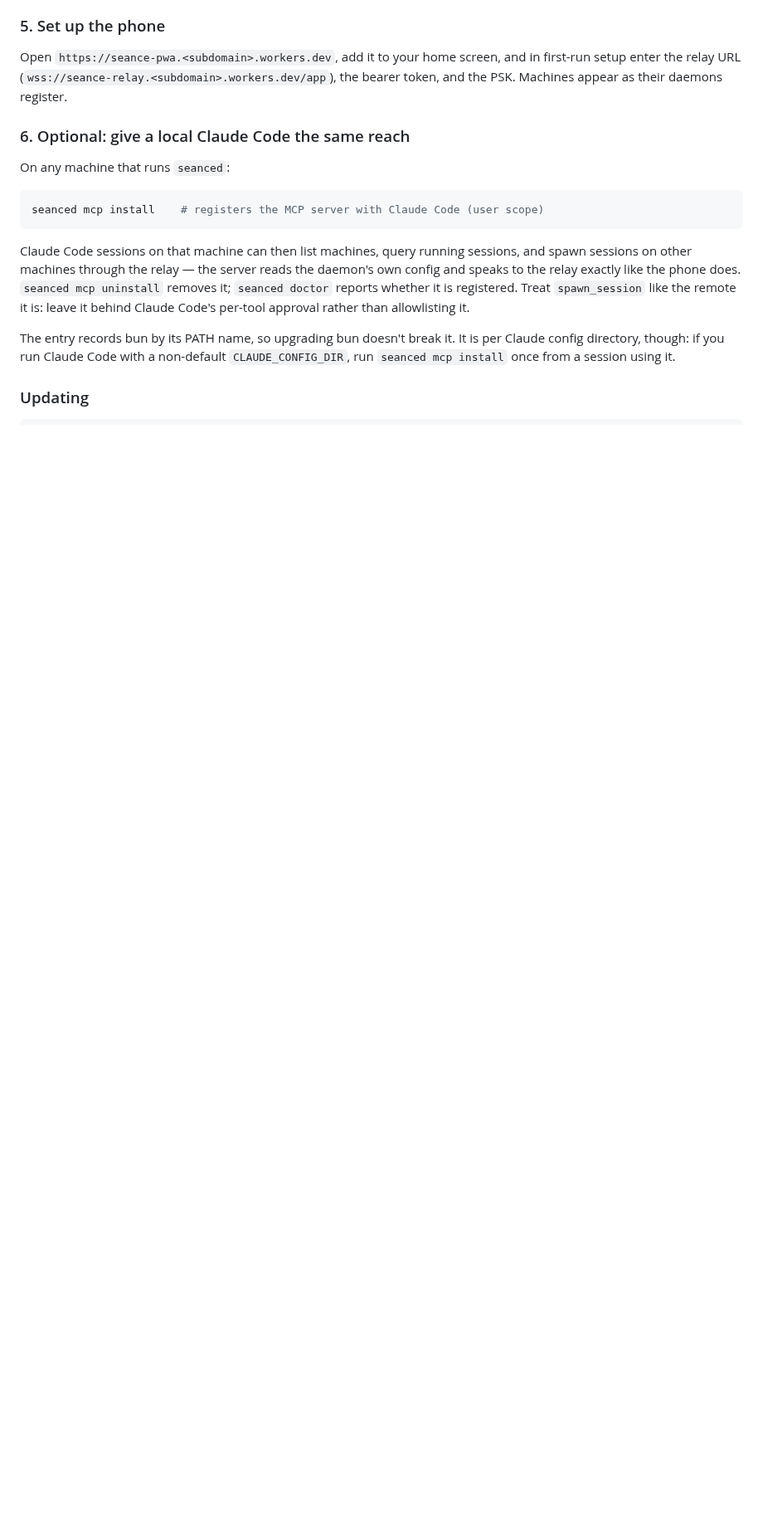
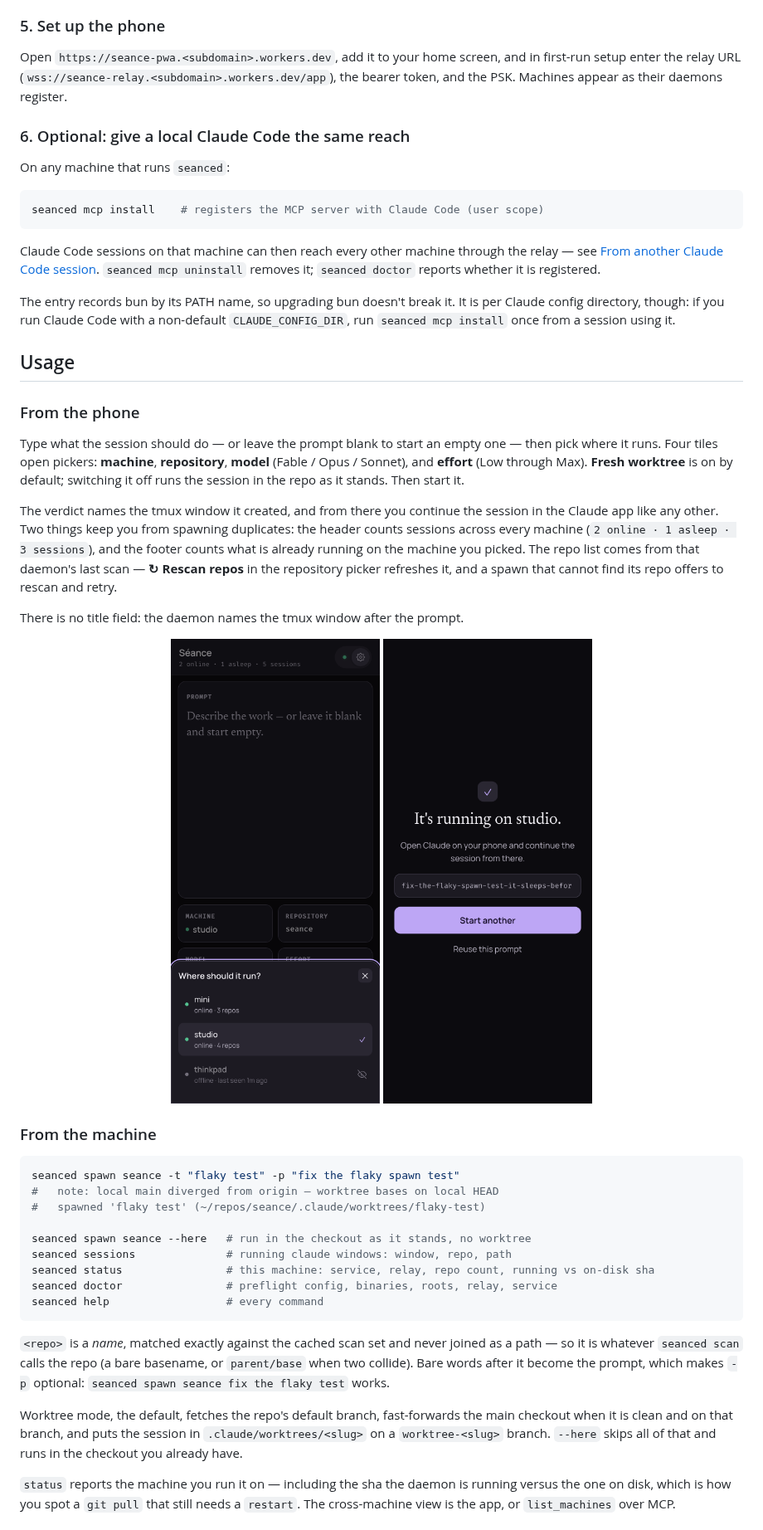
Before and after one commit to Wedvich/seance, a Markdown page: README.md, the part around one of its changes. Shown at 83% size. GitHub-like rendering; pictures changed too: docs/images/machine-sheet.png (added), docs/images/verdict.png (added); blank space fills up the shorter version.

````diff
--- a/README.md
+++ b/README.md
@@ -225,15 +186,66 @@ On any machine that runs `seanced`:
 seanced mcp install    # registers the MCP server with Claude Code (user scope)
 ```
 
-Claude Code sessions on that machine can then list machines, query running
-sessions, and spawn sessions on other machines through the relay — the server
-reads the daemon's own config and speaks to the relay exactly like the phone
-does. `seanced mcp uninstall` removes it; `seanced doctor` reports whether it
-is registered. Treat `spawn_session` like the remote it is: leave it behind
-Claude Code's per-tool approval rather than allowlisting it.
+Claude Code sessions on that machine can then reach every other machine through the
+relay — see [From another Claude Code session](#from-another-claude-code-session).
+`seanced mcp uninstall` removes it; `seanced doctor` reports whether it is
+registered.
 
 The entry records bun by its PATH name, so upgrading bun doesn't break it. It is
 per Claude config directory, though: if you run Claude Code with a non-default
 `CLAUDE_CONFIG_DIR`, run `seanced mcp install` once from a session using it.
 
-### Updating
+## Usage
+
+### From the phone
+
+Type what the session should do — or leave the prompt blank to start an empty one —
+then pick where it runs. Four tiles open pickers: **machine**, **repository**,
+**model** (Fable / Opus / Sonnet), and **effort** (Low through Max). **Fresh
+worktree** is on by default; switching it off runs the session in the repo as it
+stands. Then start it.
+
+The verdict names the tmux window it created, and from there you continue the session
+in the Claude app like any other. Two things keep you from spawning duplicates: the
+header counts sessions across every machine (`2 online · 1 asleep · 3 sessions`), and
+the footer counts what is already running on the machine you picked. The repo list
+comes from that daemon's last scan — **↻ Rescan repos** in the repository picker
+refreshes it, and a spawn that cannot find its repo offers to rescan and retry.
+
+There is no title field: the daemon names the tmux window after the prompt.
+
+<p align="center">
+  <img src="docs/images/machine-sheet.png" width="260"
+       alt="The machine picker: two machines online with their repo counts, one offline with when it was last seen">
+  <img src="docs/images/verdict.png" width="260"
+       alt="The success verdict: it's running on studio, naming the tmux window it created">
+</p>
+
+### From the machine
+
+```sh
+seanced spawn seance -t "flaky test" -p "fix the flaky spawn test"
+#   note: local main diverged from origin — worktree bases on local HEAD
+#   spawned 'flaky test' (~/repos/seance/.claude/worktrees/flaky-test)
+
+seanced spawn seance --here   # run in the checkout as it stands, no worktree
+seanced sessions              # running claude windows: window, repo, path
+seanced status                # this machine: service, relay, repo count, running vs on-disk sha
+seanced doctor                # preflight config, binaries, roots, relay, service
+seanced help                  # every command
+```
+
+`<repo>` is a _name_, matched exactly against the cached scan set and never joined as
+a path — so it is whatever `seanced scan` calls the repo (a bare basename, or
+`parent/base` when two collide). Bare words after it become the prompt, which makes
+`-p` optional: `seanced spawn seance fix the flaky test` works.
+
+Worktree mode, the default, fetches the repo's default branch, fast-forwards the main
+checkout when it is clean and on that branch, and puts the session in
+`.claude/worktrees/<slug>` on a `worktree-<slug>` branch. `--here` skips all of that
+and runs in the checkout you already have.
+
+`status` reports the machine you run it on — including the sha the daemon is running
+versus the one on disk, which is how you spot a `git pull` that still needs a
+`restart`. The cross-machine view is the app, or `list_machines` over MCP.
+
````
Also changed, not shown: other parts of README.md (+90 -113 lines), docs/development.md (added, +45 -0 lines), docs/platform-notes.md (added, +50 -0 lines), docs/psk.md (added, +55 -0 lines), docs/images/spawn-form.png (added), 2 other files.
